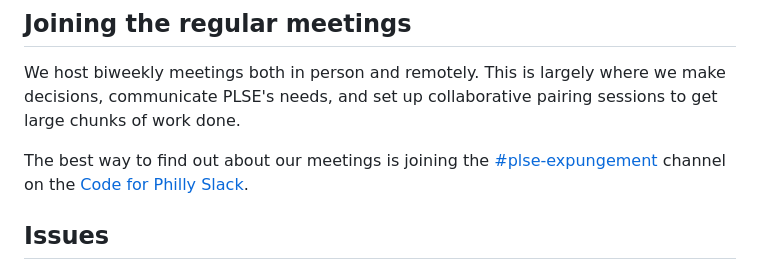
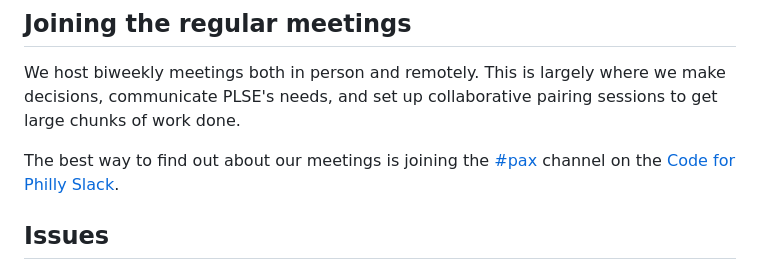
Before and after one commit to Philadelphia-Lawyers-for-Social-Equity/PA_Expunger, a Markdown page: CONTRIBUTING.md, the part around the change. Rendered like a GitHub page.

Commit message:
updating the slack channel name to reflect the new name of this project

```diff
--- a/CONTRIBUTING.md
+++ b/CONTRIBUTING.md
@@ -14,7 +14,7 @@ It is vital to this project that the developers building this value the privacy,
 
 We host biweekly meetings both in person and remotely. This is largely where we make decisions, communicate PLSE's needs, and set up collaborative pairing sessions to get large chunks of work done.
 
-The best way to find out about our meetings is joining the [#plse-expungement](https://app.slack.com/client/T03NV85SZ/CJDHS591S) channel on the [Code for Philly](https://www.codeforphilly.org/) [Slack](https://www.codeforphilly.org/chat/).
+The best way to find out about our meetings is joining the [#pax](https://app.slack.com/client/T03NV85SZ/CJDHS591S) channel on the [Code for Philly](https://www.codeforphilly.org/) [Slack](https://www.codeforphilly.org/chat/).
 
 ## Issues
 
```
Also changed, not shown: platform/SETUP.md (+1 -1 lines).
